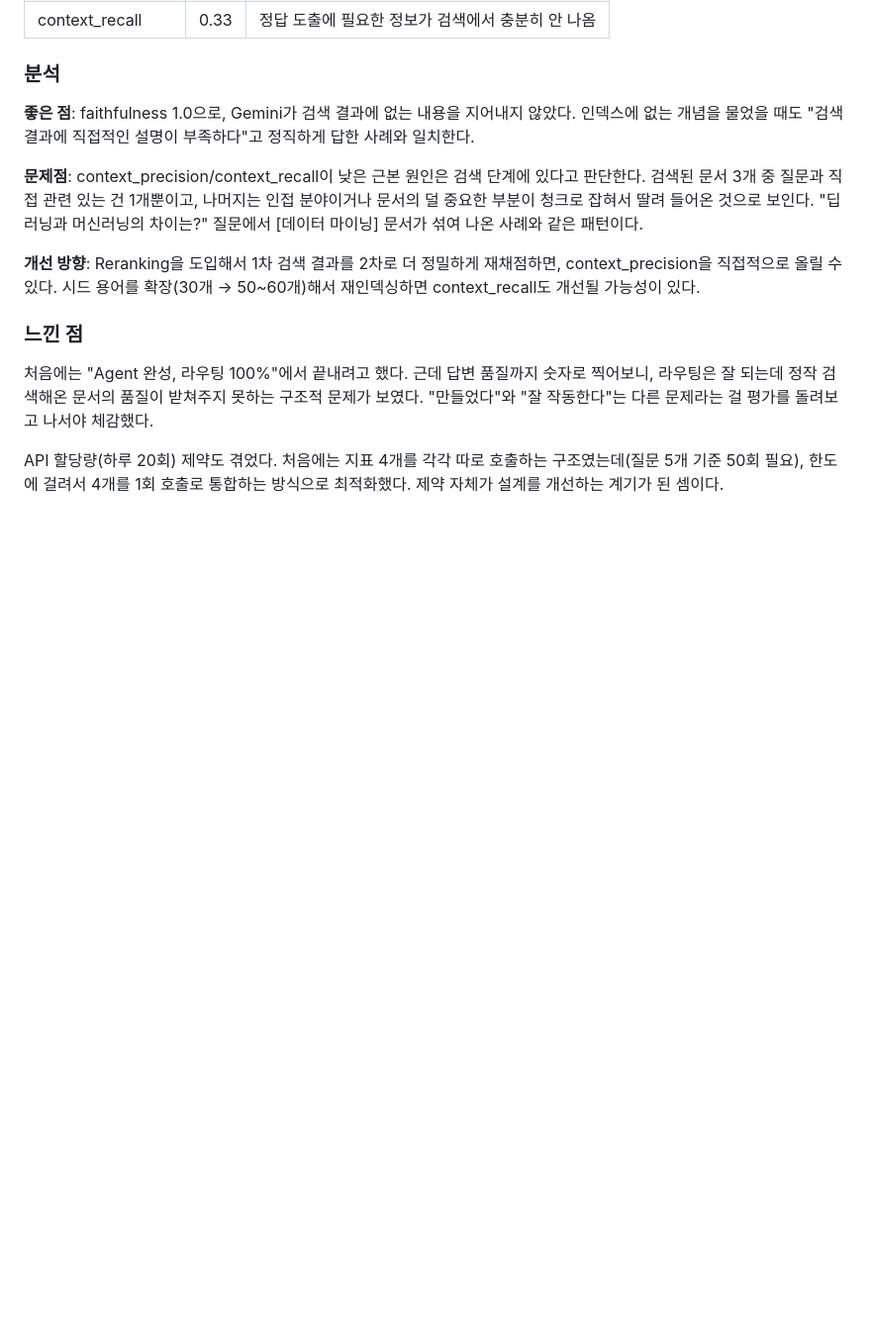
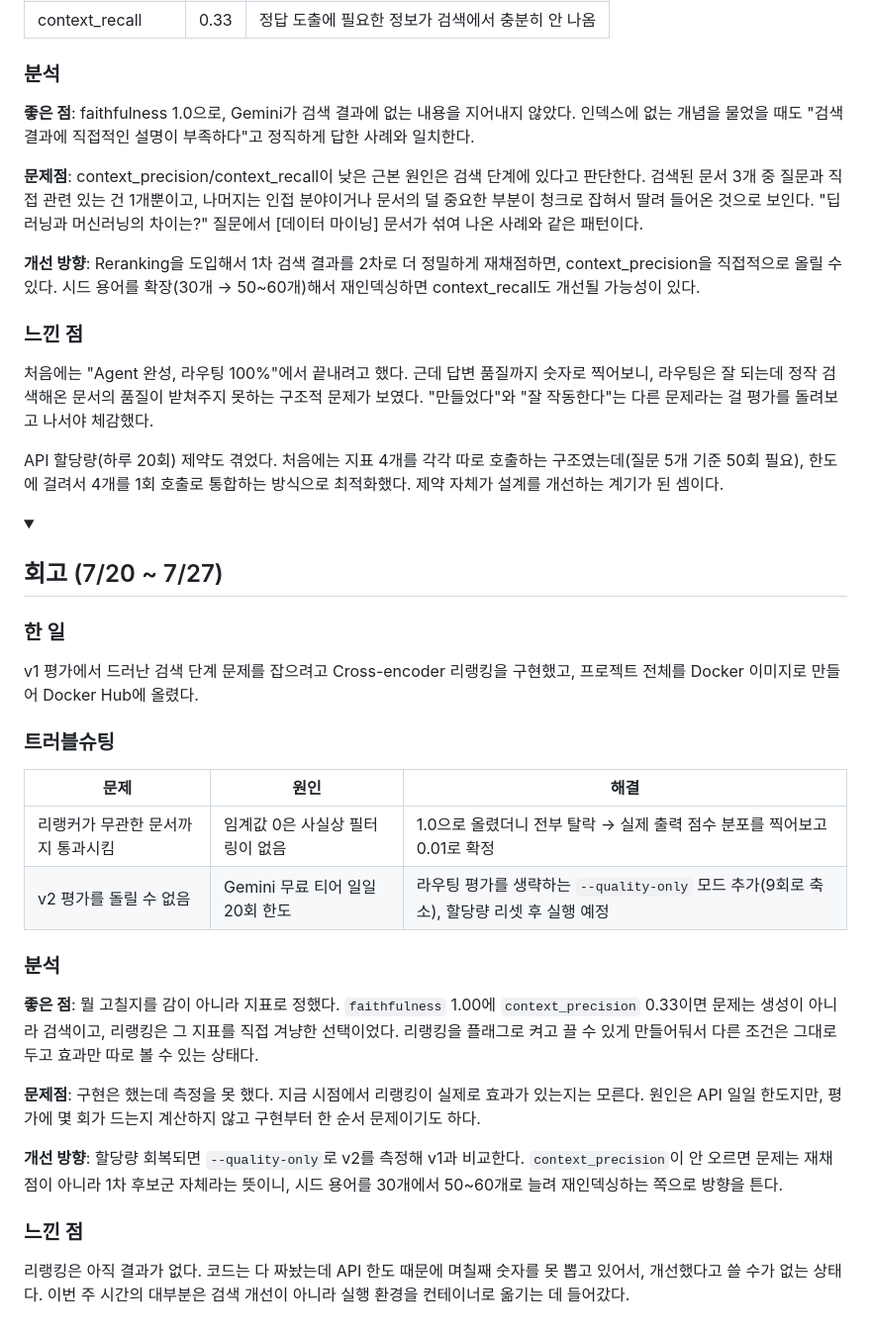
Before and after one commit to 100-hours-a-week/rain-research-bot, a Markdown page: README.md, the part around the change. Shown at 99% size. Rendered like a GitHub page; folded sections open; blank space fills up the shorter version.

```diff
--- a/README.md
+++ b/README.md
@@ -330,3 +330,31 @@ Gemini한테 0.0~1.0 점수를 매기게 했다. 호출 수를 줄이기 위해
 API 할당량(하루 20회) 제약도 겪었다. 처음에는 지표 4개를 각각 따로 호출하는 구조였는데(질문 5개 기준 50회 필요), 한도에 걸려서 4개를 1회 호출로 통합하는 방식으로 최적화했다. 제약 자체가 설계를 개선하는 계기가 된 셈이다.
 
 </details>
+
+<details>
+<summary><h2>회고 (7/20 ~ 7/27)</h2></summary>
+
+### 한 일
+
+v1 평가에서 드러난 검색 단계 문제를 잡으려고 Cross-encoder 리랭킹을 구현했고, 프로젝트 전체를 Docker 이미지로 만들어 Docker Hub에 올렸다.
+
+### 트러블슈팅
+
+| 문제 | 원인 | 해결 |
+| --- | --- | --- |
+| 리랭커가 무관한 문서까지 통과시킴 | 임계값 0은 사실상 필터링이 없음 | 1.0으로 올렸더니 전부 탈락 → 실제 출력 점수 분포를 찍어보고 0.01로 확정 |
+| v2 평가를 돌릴 수 없음 | Gemini 무료 티어 일일 20회 한도 | 라우팅 평가를 생략하는 `--quality-only` 모드 추가(9회로 축소), 할당량 리셋 후 실행 예정 |
+
+### 분석
+
+**좋은 점**: 뭘 고칠지를 감이 아니라 지표로 정했다. `faithfulness` 1.00에 `context_precision` 0.33이면 문제는 생성이 아니라 검색이고, 리랭킹은 그 지표를 직접 겨냥한 선택이었다. 리랭킹을 플래그로 켜고 끌 수 있게 만들어둬서 다른 조건은 그대로 두고 효과만 따로 볼 수 있는 상태다.
+
+**문제점**: 구현은 했는데 측정을 못 했다. 지금 시점에서 리랭킹이 실제로 효과가 있는지는 모른다. 원인은 API 일일 한도지만, 평가에 몇 회가 드는지 계산하지 않고 구현부터 한 순서 문제이기도 하다.
+
+**개선 방향**: 할당량 회복되면 `--quality-only`로 v2를 측정해 v1과 비교한다. `context_precision`이 안 오르면 문제는 재채점이 아니라 1차 후보군 자체라는 뜻이니, 시드 용어를 30개에서 50~60개로 늘려 재인덱싱하는 쪽으로 방향을 튼다.
+
+### 느낀 점
+
+리랭킹은 아직 결과가 없다. 코드는 다 짜놨는데 API 한도 때문에 며칠째 숫자를 못 뽑고 있어서, 개선했다고 쓸 수가 없는 상태다. 이번 주 시간의 대부분은 검색 개선이 아니라 실행 환경을 컨테이너로 옮기는 데 들어갔다.
+
+</details>
```
